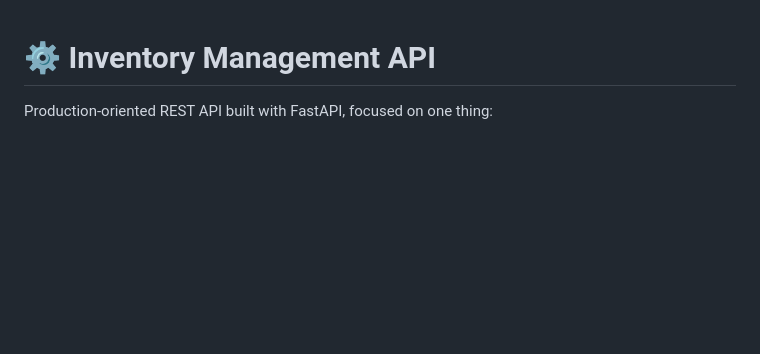
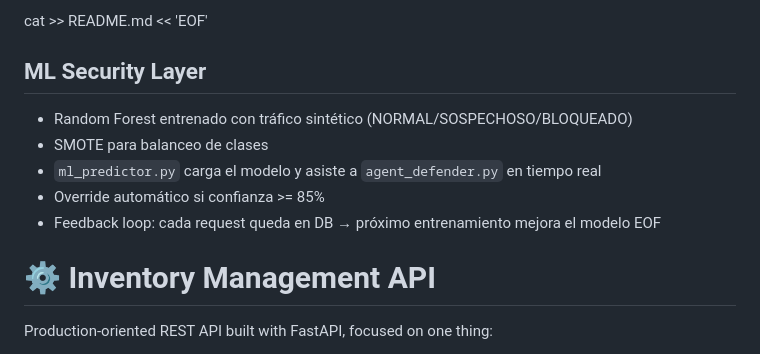
Before and after one commit to BarzolaDev/inventory-api, a Markdown page: README.md, the part around the change. Drawn GitHub-style; blank space fills up the shorter version.

Commit message:
docs: add ML security layer to README

```diff
--- a/README.md
+++ b/README.md
@@ -1,3 +1,14 @@
+cat >> README.md << 'EOF'
+
+## ML Security Layer
+
+- Random Forest entrenado con tráfico sintético (NORMAL/SOSPECHOSO/BLOQUEADO)
+- SMOTE para balanceo de clases
+- `ml_predictor.py` carga el modelo y asiste a `agent_defender.py` en tiempo real
+- Override automático si confianza >= 85%
+- Feedback loop: cada request queda en DB → próximo entrenamiento mejora el modelo
+EOF
+
 # ⚙️ Inventory Management API
 
 Production-oriented REST API built with FastAPI, focused on one thing:
```
